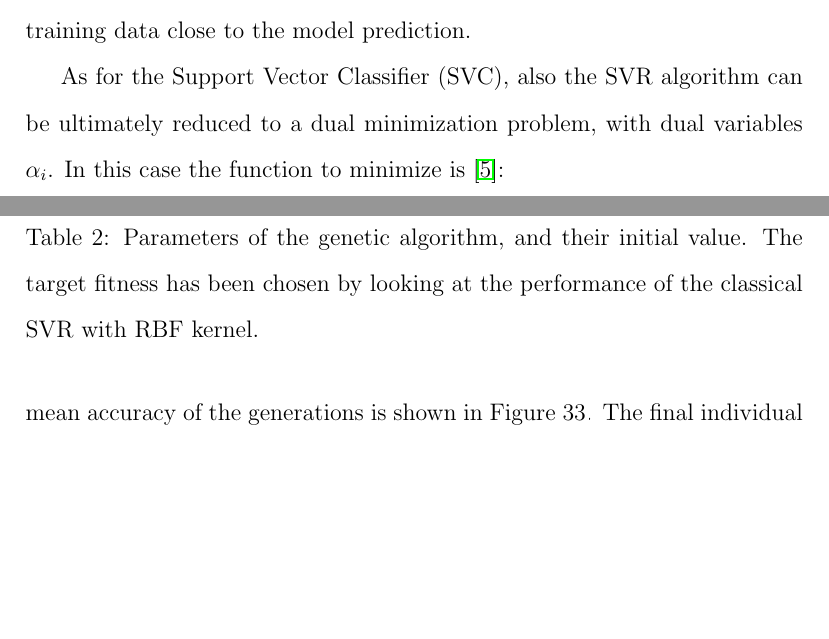
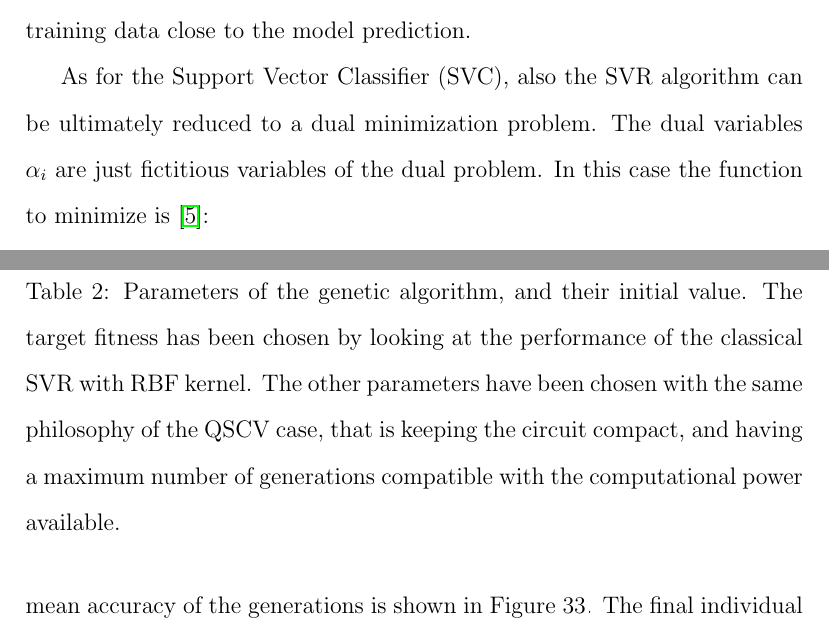
Before and after one commit to eigenlore/quantum-machine-learning, a LaTeX thesis (Thesis/thesis.tex): two parts of pages 62 and 64 of 69, joined at a grey line, cut so that both start at the same text, the shorter picture padded with empty space. Compiled offline with pdfLaTeX.

Commit message:
add final corrections

```diff
--- a/Thesis/thesis.tex
+++ b/Thesis/thesis.tex
@@ -936,7 +936,7 @@ The Support Vector Machine can be also used to perform regression tasks: in this
 
 The model produced by Support Vector Classification depends only on a subset of the training data, because the cost function for building the model does not consider the training points that lie beyond the margin. Analogously, the model produced by SVR depends only on a subset of the training data, because the cost function for building the model ignores any training data close to the model prediction.
 
-As for the Support Vector Classifier (SVC), also the SVR algorithm can be ultimately reduced to a dual minimization problem, with dual variables $\alpha_i$. In this case the function to minimize is \cite{drucker}:
+As for the Support Vector Classifier (SVC), also the SVR algorithm can be ultimately reduced to a dual minimization problem. The dual variables $\alpha_i$ are just fictitious variables of the dual problem. In this case the function to minimize is \cite{drucker}:
 \begin{equation}
     \min_{\alpha, \alpha^*} \frac{1}{2}\sum_{i=0}^{N-1}\sum_{j=0}^{N-1} (\alpha_i-\alpha^*_i)(\alpha_j-\alpha^*_j) K_{ij}-\sum_{i=0}^{N-1} (\alpha_i-\alpha^*_i)+\epsilon\sum_{i=0}^{N-1} (\alpha_i+\alpha^*_i),
 \end{equation}
@@ -988,7 +988,7 @@ The genetic algorithm is run with the parameters shown in Table \ref{tabella acc
      Probability of a mutation & 10\% \\
      \hline
     \end{tabular}
-    \caption{Parameters of the genetic algorithm, and their initial value. The target fitness has been chosen by looking at the performance of the classical SVR with RBF kernel.}
+    \caption{Parameters of the genetic algorithm, and their initial value. The target fitness has been chosen by looking at the performance of the classical SVR with RBF kernel. The other parameters have been chosen with the same philosophy of the QSCV case, that is keeping the circuit compact, and having a maximum number of generations compatible with the computational power available.}
     \label{tabella accettanza svr}
 \end{table}
 The mean accuracy of the generations is shown in Figure \ref{fig:mean accuracy svr}.
```
Also changed, not shown: Thesis/thesis.pdf, 4 other files.
